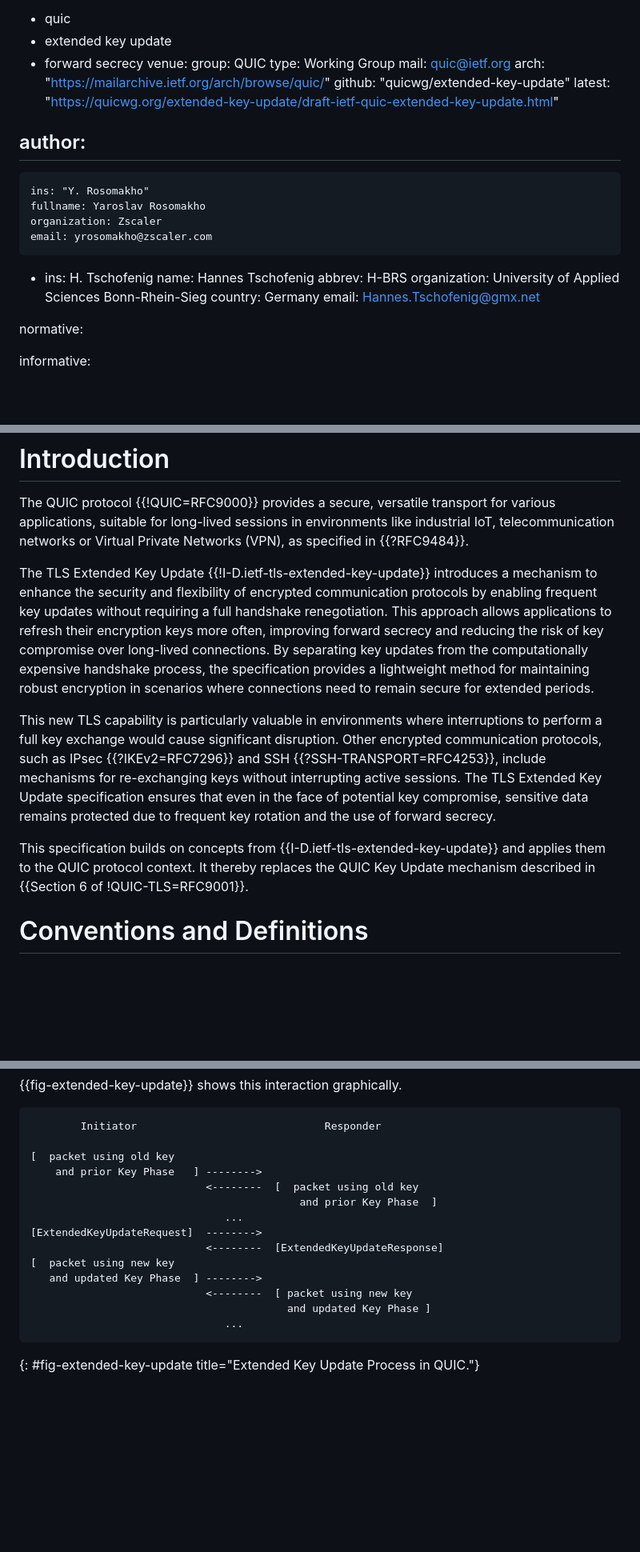
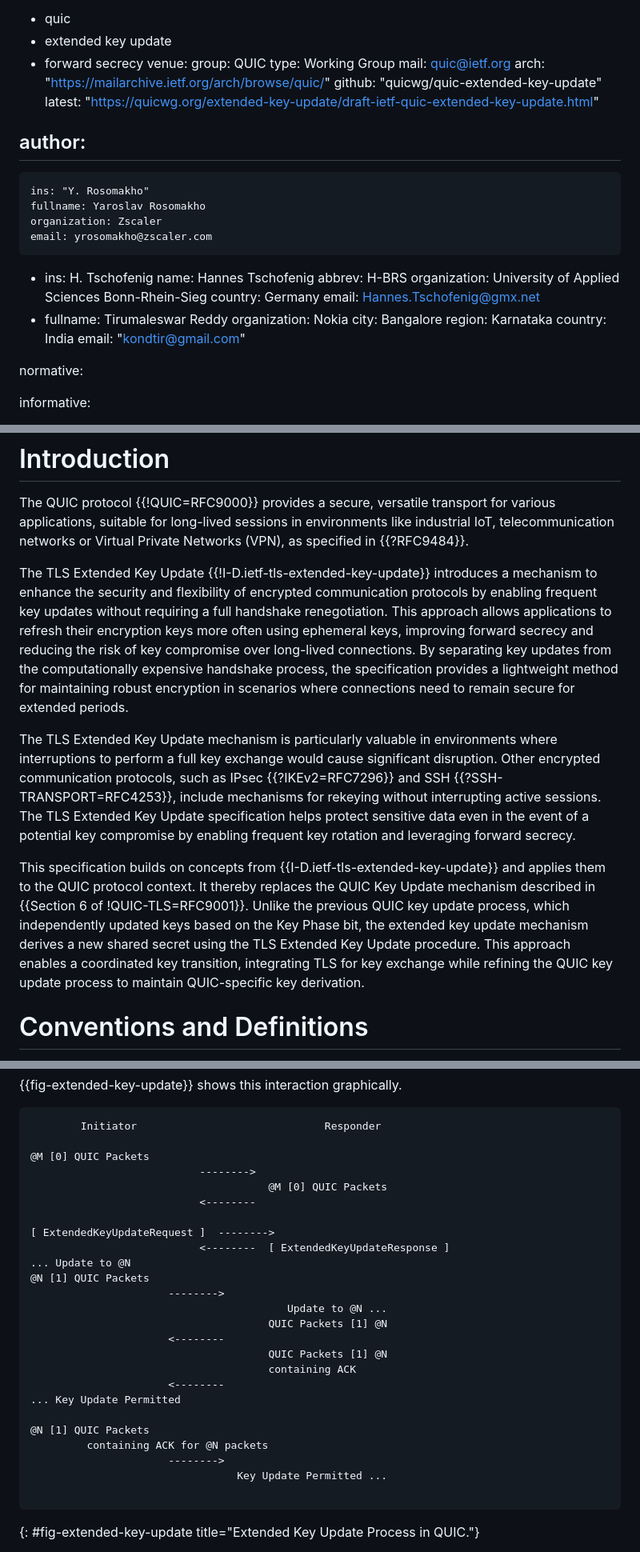
Before and after one commit to quicwg/extended-key-update, a Markdown page: draft-ietf-quic-extended-key-update.md, 3 parts joined by grey strips. Shown at 80% size. Drawn GitHub-style; blank space fills up the shorter version.

```diff
--- a/draft-ietf-quic-extended-key-update.md
+++ b/draft-ietf-quic-extended-key-update.md
@@ -17,12 +17,12 @@ keyword:
  - extended key update
  - forward secrecy
 venue:
-  group: QUIC
-  type: Working Group
-  mail: quic@ietf.org
-  arch: "https://mailarchive.ietf.org/arch/browse/quic/"
-  github: "quicwg/extended-key-update"
-  latest: "https://quicwg.org/extended-key-update/draft-ietf-quic-extended-key-update.html"
+group: QUIC
+type: Working Group
+mail: quic@ietf.org
+arch: "https://mailarchive.ietf.org/arch/browse/quic/"
+github: "quicwg/quic-extended-key-update"
+latest: "https://quicwg.org/extended-key-update/draft-ietf-quic-extended-key-update.html"
 
 author:
  -
@@ -37,6 +37,13 @@ author:
     organization: University of Applied Sciences Bonn-Rhein-Sieg
     country: Germany
     email: Hannes.Tschofenig@gmx.net
+ -
+    fullname: Tirumaleswar Reddy
+    organization: Nokia
+    city: Bangalore
+    region: Karnataka
+    country: India
+    email: "kondtir@gmail.com"
 
 normative:
 
@@ -63,19 +70,14 @@ in environments like industrial IoT, telecommunication networks or Virtual Priva
 
 The TLS Extended Key Update {{!I-D.ietf-tls-extended-key-update}} introduces a mechanism to enhance the security and flexibility
 of encrypted communication protocols by enabling frequent key updates without requiring a full handshake renegotiation. This
-approach allows applications to refresh their encryption keys more often, improving forward secrecy and reducing the risk of
-key compromise over long-lived connections. By separating key updates from the computationally expensive handshake process,
+approach allows applications to refresh their encryption keys more often using ephemeral keys, improving forward secrecy and reducing the risk of key compromise over long-lived connections. By separating key updates from the computationally expensive handshake process,
 the specification provides a lightweight method for maintaining robust encryption in scenarios where connections need to
 remain secure for extended periods.
 
-This new TLS capability is particularly valuable in environments where interruptions to perform a full key exchange would cause
-significant disruption. Other encrypted communication protocols, such as IPsec {{?IKEv2=RFC7296}} and SSH {{?SSH-TRANSPORT=RFC4253}},
-include mechanisms for re-exchanging keys without interrupting active sessions. The TLS Extended Key Update specification ensures
-that even in the face of potential key compromise, sensitive data remains protected due to frequent key rotation and the use
-of forward secrecy.
+The TLS Extended Key Update mechanism is particularly valuable in environments where interruptions to perform a full key exchange would cause significant disruption. Other encrypted communication protocols, such as IPsec {{?IKEv2=RFC7296}} and SSH {{?SSH-TRANSPORT=RFC4253}}, include mechanisms for rekeying without interrupting active sessions. The TLS Extended Key Update specification helps protect sensitive data even in the event of a potential key compromise by enabling frequent key rotation and leveraging forward secrecy.
 
 This specification builds on concepts from {{I-D.ietf-tls-extended-key-update}} and applies them to the QUIC protocol context.
-It thereby replaces the QUIC Key Update mechanism described in {{Section 6 of !QUIC-TLS=RFC9001}}.
+It thereby replaces the QUIC Key Update mechanism described in {{Section 6 of !QUIC-TLS=RFC9001}}. Unlike the previous QUIC key update process, which independently updated keys based on the Key Phase bit, the extended key update mechanism derives a new shared secret using the TLS Extended Key Update procedure. This approach enables a coordinated key transition, integrating TLS for key exchange while refining the QUIC key update process to maintain QUIC-specific key derivation.
 
 # Conventions and Definitions
 
@@ -130,18 +129,29 @@ cause delayed packets to be discarded, which the peer may interpreted as packet
 ~~~aasvg
         Initiator                              Responder
 
-[  packet using old key
-    and prior Key Phase   ] -------->
-                            <--------  [  packet using old key
-                                           and prior Key Phase  ]
-                               ...
-[ExtendedKeyUpdateRequest]  -------->
-                            <--------  [ExtendedKeyUpdateResponse]
-[  packet using new key
-   and updated Key Phase  ] -------->
-                            <--------  [ packet using new key
-                                         and updated Key Phase ]
-                               ...
+@M [0] QUIC Packets
+                           -------->
+                                      @M [0] QUIC Packets
+                           <--------
+
+[ ExtendedKeyUpdateRequest ]  -------->
+                           <--------  [ ExtendedKeyUpdateResponse ]
+... Update to @N
+@N [1] QUIC Packets
+                      -------->
+                                         Update to @N ...
+                                      QUIC Packets [1] @N
+                      <--------
+                                      QUIC Packets [1] @N
+                                      containing ACK
+                      <--------
+... Key Update Permitted
+
+@N [1] QUIC Packets
+         containing ACK for @N packets
+                      -------->
+                                 Key Update Permitted ...
+
 ~~~
 {: #fig-extended-key-update title="Extended Key Update Process in QUIC."}
 
```
Also changed, not shown: other parts of draft-ietf-quic-extended-key-update.md (+16 -19 lines).
